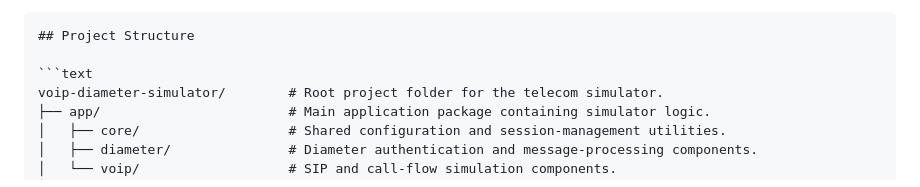
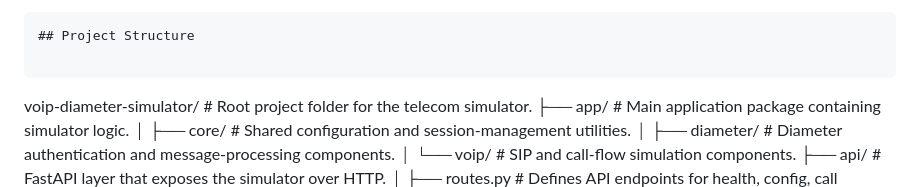
Before and after one commit to sachnaror/voip-diameter-simulator, a Markdown page: README.md, the part around one of its changes. Rendered like a GitHub page.

````diff
--- a/README.md
+++ b/README.md
@@ -50,7 +50,7 @@ docker run -p 8000:8000 schnarordocker/voip-diameter-simulator
 ```
 ## Project Structure
 
-```text
+```
 voip-diameter-simulator/        # Root project folder for the telecom simulator.
 ├── app/                        # Main application package containing simulator logic.
 │   ├── core/                   # Shared configuration and session-management utilities.
````
Also changed, not shown: other parts of README.md (+5 -5 lines).
